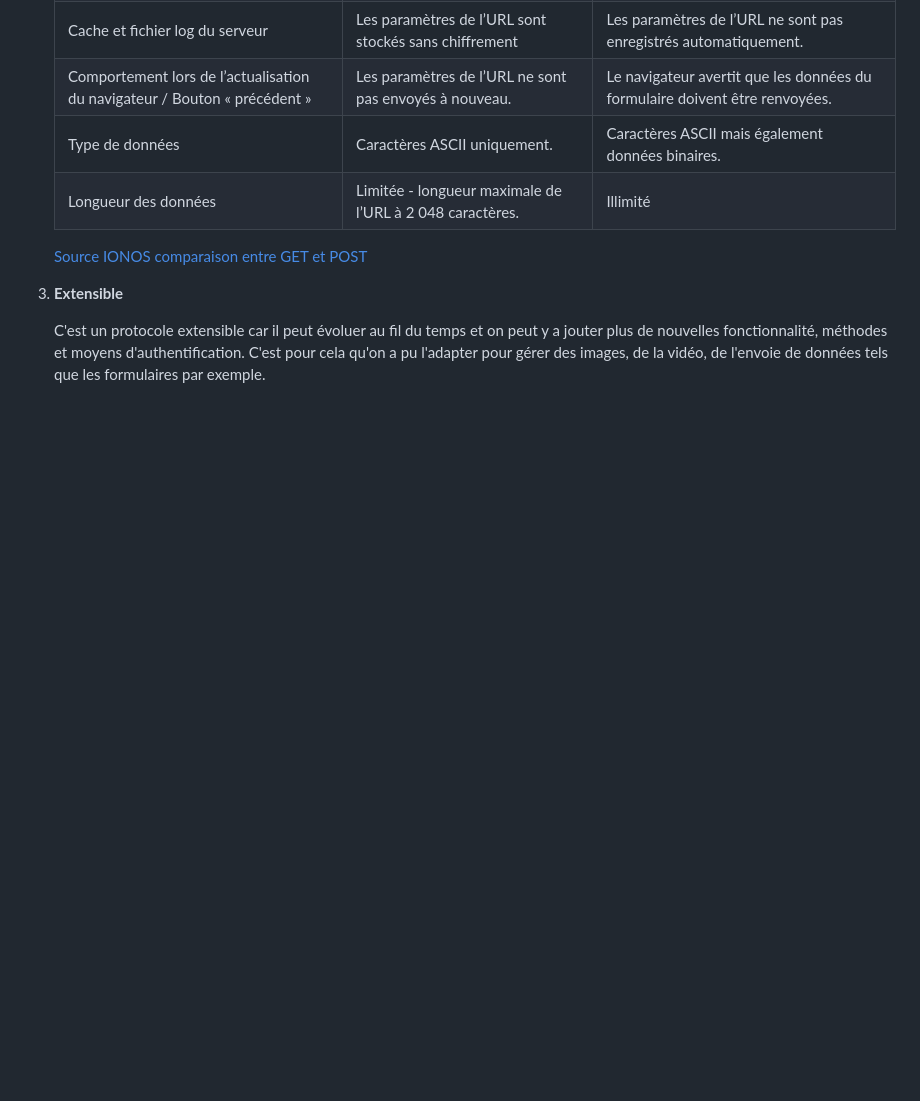
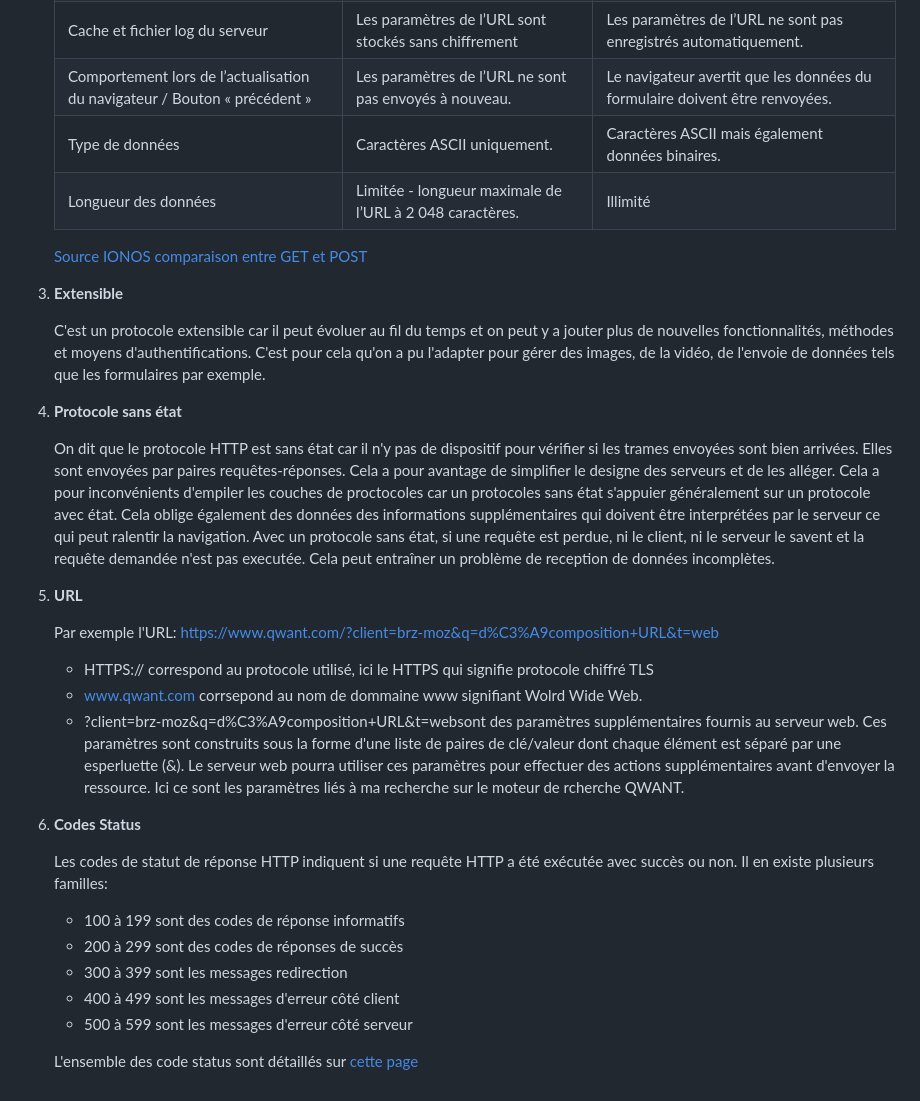
Before and after one commit to Guygoye/nfa085, a Markdown page: documents/seance2_architecture_web.md, the part around the change. Rendered like a GitHub page; blank space fills up the shorter version.

```diff
--- a/documents/seance2_architecture_web.md
+++ b/documents/seance2_architecture_web.md
@@ -53,4 +53,28 @@
 
 3. **Extensible**
 
-      C'est un protocole extensible car il peut évoluer au fil du temps et on peut y a jouter plus de nouvelles fonctionnalité, méthodes et moyens d'authentification. C'est pour cela qu'on a pu l'adapter pour gérer des images, de la vidéo, de l'envoie de données tels que les formulaires par exemple.
+      C'est un protocole extensible car il peut évoluer au fil du temps et on peut y a jouter plus de nouvelles fonctionnalités, méthodes et moyens d'authentifications. C'est pour cela qu'on a pu l'adapter pour gérer des images, de la vidéo, de l'envoie de données tels que les formulaires par exemple.
+
+4. **Protocole sans état**
+
+   On dit que le protocole HTTP est sans état car il n'y pas de dispositif pour vérifier si les trames envoyées sont bien arrivées. Elles sont envoyées par paires requêtes-réponses. Cela a pour avantage de simplifier le designe des serveurs et de les alléger. Cela a pour inconvénients d'empiler les couches de proctocoles car un protocoles sans état s'appuier généralement sur un protocole avec état. Cela oblige également des données des informations supplémentaires qui doivent être interprétées par le serveur ce qui peut ralentir la navigation. Avec un protocole sans état, si une requête est perdue, ni le client, ni le serveur le savent et la requête demandée n'est pas executée. Cela peut entraîner un problème de reception de données incomplètes.
+
+5. **URL**
+
+   Par exemple l'URL: https://www.qwant.com/?client=brz-moz&q=d%C3%A9composition+URL&t=web
+
+   - HTTPS:// correspond au protocole utilisé, ici le HTTPS qui signifie protocole chiffré TLS
+   - www.qwant.com corrsepond au nom de dommaine www signifiant Wolrd Wide Web.
+   - ?client=brz-moz&q=d%C3%A9composition+URL&t=websont des paramètres supplémentaires fournis au serveur web. Ces paramètres sont construits sous la forme d'une liste de paires de clé/valeur dont chaque élément est séparé par une esperluette (&). Le serveur web pourra utiliser ces paramètres pour effectuer des actions supplémentaires avant d'envoyer la ressource. Ici ce sont les paramètres liés à ma recherche sur le moteur de rcherche QWANT.
+
+6. **Codes Status**
+
+   Les codes de statut de réponse HTTP indiquent si une requête HTTP a été exécutée avec succès ou non. Il en existe plusieurs familles:
+
+   - 100 à 199 sont des codes de réponse informatifs
+   - 200 à 299 sont des codes de réponses de succès
+   - 300 à 399 sont les messages redirection
+   - 400 à 499 sont les messages d'erreur côté client
+   - 500 à 599 sont les messages d'erreur côté serveur
+
+   L'ensemble des code status sont détaillés sur [cette page](https://developer.mozilla.org/fr/docs/Web/HTTP/Status)
```
